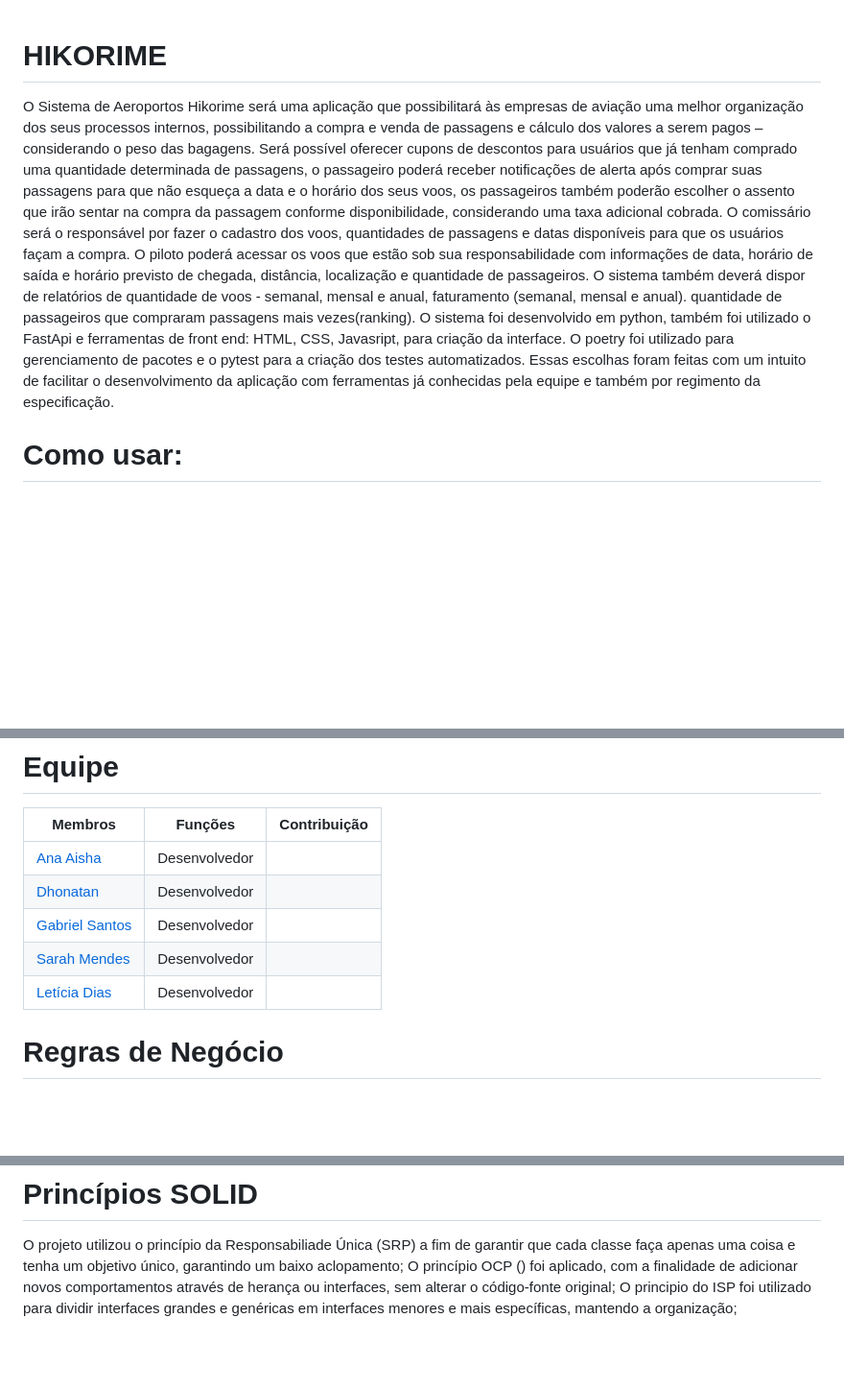
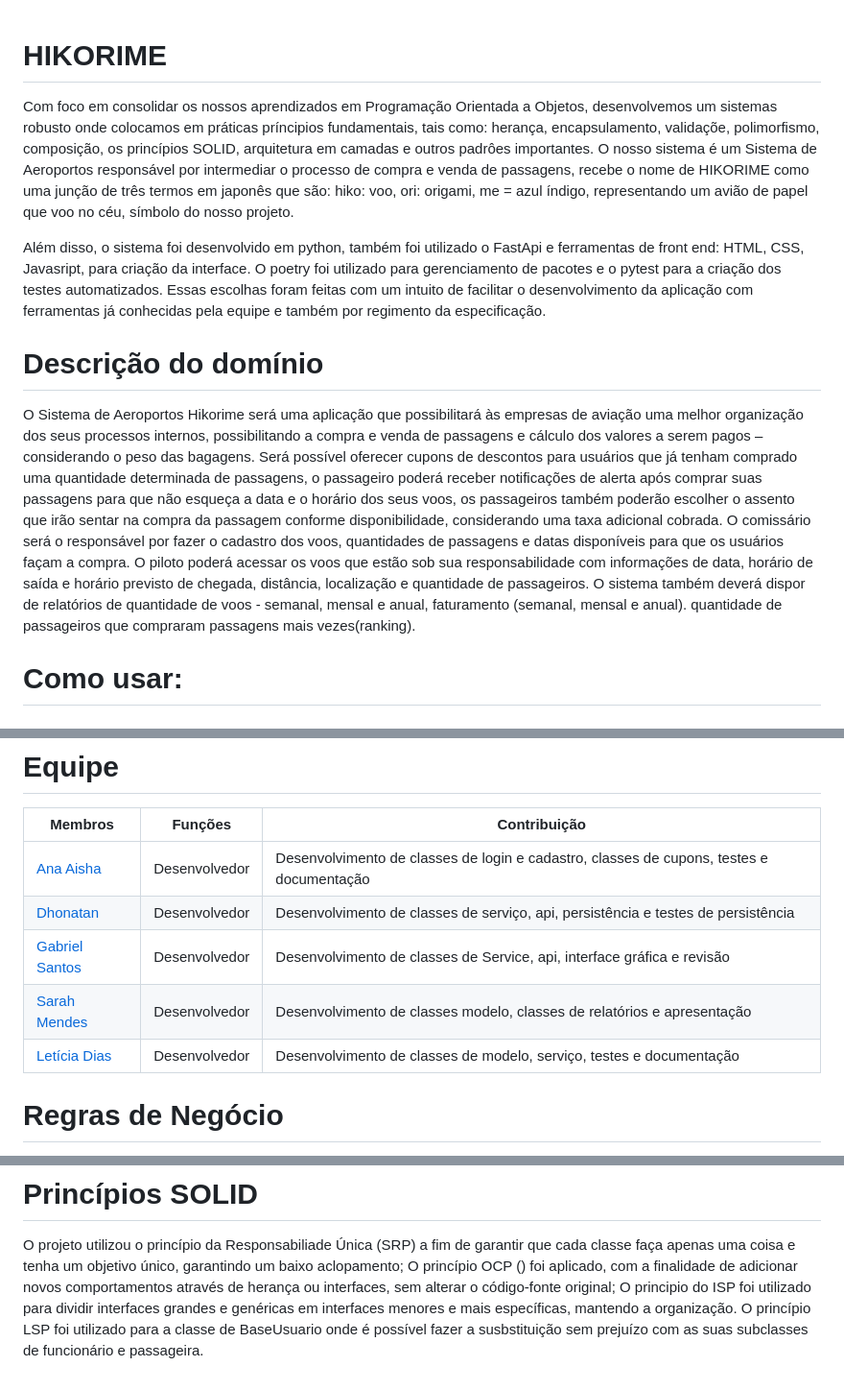
Before and after one commit to aishatomaz/hikorime, a Markdown page: README.md, 3 parts joined by grey strips. Shown at 96% size. Rendered like a GitHub page; blank space fills up the shorter version.

Commit message:
participação equipe

```diff
--- a/README.md
+++ b/README.md
@@ -1,9 +1,16 @@
 # HIKORIME
+
+Com foco em consolidar os nossos aprendizados em Programação Orientada a Objetos, desenvolvemos um sistemas robusto onde colocamos em práticas príncipios fundamentais, tais como: herança, encapsulamento, validaçõe, polimorfismo, composição, os princípios SOLID, arquitetura em camadas e outros padrôes importantes. O nosso sistema é um Sistema de Aeroportos responsável por intermediar o processo de compra e venda de passagens, recebe o nome de HIKORIME como uma junção de três termos em japonês que são: hiko: voo, ori: origami, me = azul índigo, representando um avião de papel que voo no céu, símbolo do nosso projeto.
+
+Além disso, o sistema foi desenvolvido em python, também foi utilizado o FastApi e ferramentas de front end: HTML, CSS, Javasript, para criação da interface. O poetry foi utilizado para gerenciamento de pacotes e o pytest para a criação dos testes automatizados. Essas escolhas foram feitas com um intuito de facilitar o desenvolvimento da aplicação com ferramentas já conhecidas pela equipe e também por regimento da especificação.
+
+
+# Descrição do domínio
 
  O Sistema de Aeroportos Hikorime será uma aplicação que possibilitará às empresas de aviação uma melhor organização dos seus processos internos, possibilitando a compra e venda de passagens e cálculo dos valores a serem pagos – considerando o peso das bagagens. Será possível oferecer cupons de descontos para usuários que já tenham comprado uma quantidade determinada de passagens, o passageiro poderá receber notificações de alerta após comprar suas passagens para que não esqueça a data e o horário dos seus voos, os passageiros também poderão escolher o assento que irão sentar na compra da passagem conforme disponibilidade, considerando uma taxa adicional cobrada.
 O comissário será o responsável por fazer o cadastro dos voos, quantidades de passagens e datas disponíveis para que os usuários façam a compra. O piloto poderá acessar os voos que estão sob sua responsabilidade com informações de data, horário de saída e horário previsto de chegada, distância, localização e quantidade de passageiros.
 O sistema também deverá dispor de relatórios de quantidade de voos - semanal, mensal e anual, faturamento (semanal, mensal e anual). quantidade de passageiros que compraram passagens mais vezes(ranking).
-O sistema foi desenvolvido em python, também foi utilizado o FastApi e ferramentas de front end: HTML, CSS, Javasript, para criação da interface. O poetry foi utilizado para gerenciamento de pacotes e o pytest para a criação dos testes automatizados. Essas escolhas foram feitas com um intuito de facilitar o desenvolvimento da aplicação com ferramentas já conhecidas pela equipe e também por regimento da especificação.
+
 
 # Como usar:
 ### 1. Instalar depêndencias:
@@ -109,11 +116,11 @@ poetry run uvicorn main:app
 
 | Membros  | Funções | Contribuição
 | ------------- | ------------- | ------------- |
-| [Ana Aisha](https://github.com/aishatomaz)  | Desenvolvedor  | |
-| [Dhonatan](https://github.com/sudo-invers) | Desenvolvedor  | |
-| [Gabriel Santos](https://github.com/gabriel-so-santos) | Desenvolvedor  | |
-| [Sarah Mendes](https://github.com/sarahmendes-ufca)  | Desenvolvedor  | |
-| [Letícia Dias](https://github.com/leticia-software-engineer)  | Desenvolvedor  | |
+| [Ana Aisha](https://github.com/aishatomaz)  | Desenvolvedor  | Desenvolvimento de classes de login e cadastro, classes de cupons, testes e documentação |
+| [Dhonatan](https://github.com/sudo-invers) | Desenvolvedor  | Desenvolvimento de classes de serviço, api, persistência e testes de persistência|
+| [Gabriel Santos](https://github.com/gabriel-so-santos) | Desenvolvedor  | Desenvolvimento de classes de Service, api, interface gráfica e revisão|
+| [Sarah Mendes](https://github.com/sarahmendes-ufca)  | Desenvolvedor  | Desenvolvimento de classes modelo, classes de relatórios e apresentação|
+| [Letícia Dias](https://github.com/leticia-software-engineer)  | Desenvolvedor  | Desenvolvimento de classes de modelo, serviço, testes e documentação|
 
 
 # Regras de Negócio
@@ -157,4 +164,5 @@ novos comportamentos através de herança ou interfaces, sem
 alterar o código-fonte original;
 O principio do ISP foi utilizado para dividir interfaces grandes
 e genéricas em interfaces menores e mais específicas,
-mantendo a organização;
+mantendo a organização.
+O princípio LSP foi utilizado para a classe de BaseUsuario onde é possível fazer a susbstituição sem prejuízo com as suas subclasses de funcionário e passageira.
```
